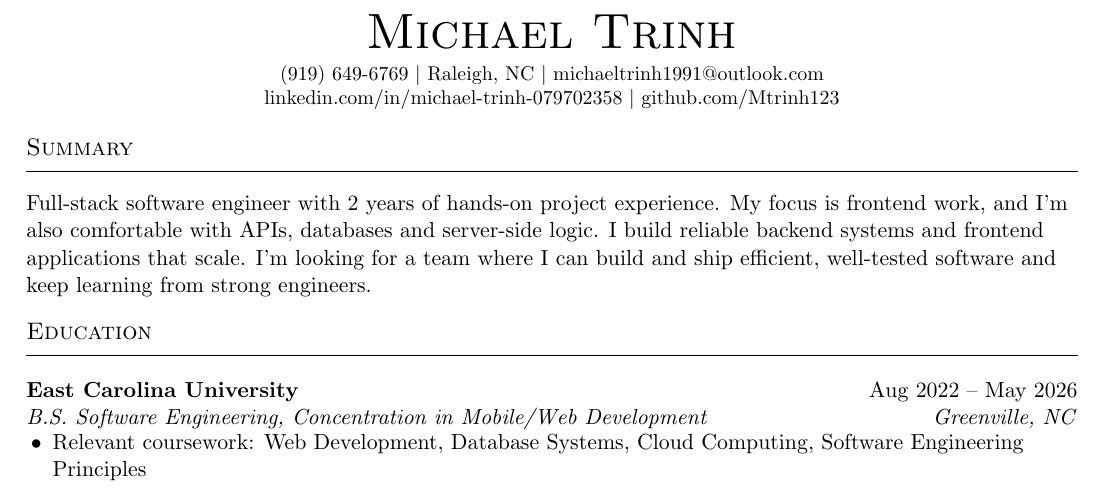
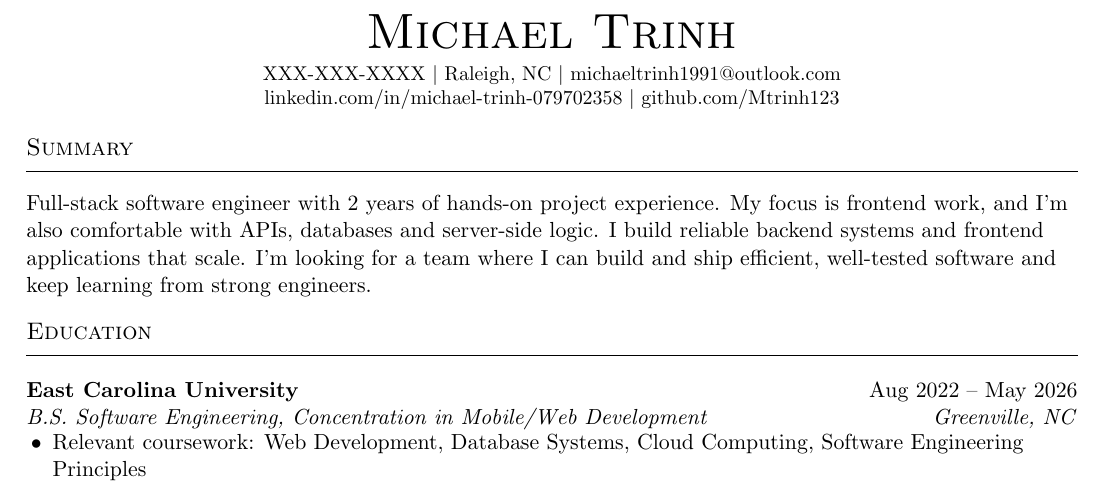
Before and after one commit to Mtrinh123/WebsitePersonal, a LaTeX CV (resume.tex): part of the page, cut so that both start at the same text. Compiled offline with pdfLaTeX.

Commit message:
Replace phone number with placeholder
Updated phone number to a placeholder.

```diff
--- a/resume.tex
+++ b/resume.tex
@@ -29,7 +29,7 @@
 \begin{center}
   {\Huge\scshape Michael Trinh} \\[4pt]
   \small
-  (919) 649-6769 $|$ Raleigh, NC $|$
+   XXX-XXX-XXXX $|$ Raleigh, NC $|$
   \href{mailto:michaeltrinh1991@outlook.com}{michaeltrinh1991@outlook.com} \\
   \href{https://linkedin.com/in/michael-trinh-079702358/}{linkedin.com/in/michael-trinh-079702358} $|$
   \href{https://github.com/Mtrinh123}{github.com/Mtrinh123}
```
